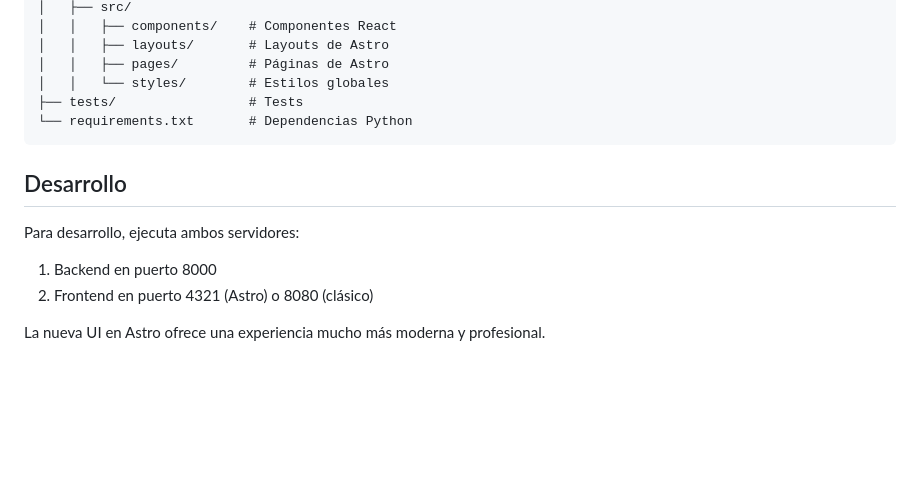
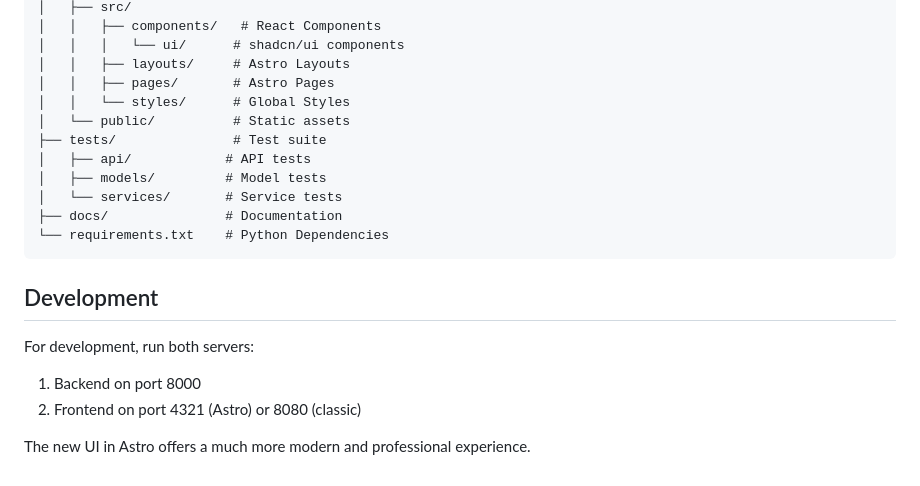
Before and after one commit to arrozet/TicketSplitter, a Markdown page: README.md, the part around the change printed below. Drawn GitHub-style; blank space fills up the shorter version.

````diff
--- a/README.md
+++ b/README.md
@@ -97,16 +154,22 @@ TicketSplitter/
 │   ├── src/
-│   │   ├── components/    # Componentes React
-│   │   ├── layouts/       # Layouts de Astro
-│   │   ├── pages/         # Páginas de Astro
-│   │   └── styles/        # Estilos globales
-├── tests/                 # Tests
-└── requirements.txt       # Dependencias Python
+│   │   ├── components/   # React Components
+│   │   │   └── ui/      # shadcn/ui components
+│   │   ├── layouts/     # Astro Layouts
+│   │   ├── pages/       # Astro Pages
+│   │   └── styles/      # Global Styles
+│   └── public/          # Static assets
+├── tests/               # Test suite
+│   ├── api/            # API tests
+│   ├── models/         # Model tests
+│   └── services/       # Service tests
+├── docs/               # Documentation
+└── requirements.txt    # Python Dependencies
 ```
 
-## Desarrollo
+## Development
 
-Para desarrollo, ejecuta ambos servidores:
-1. Backend en puerto 8000
-2. Frontend en puerto 4321 (Astro) o 8080 (clásico)
+For development, run both servers:
+1.  Backend on port 8000
+2.  Frontend on port 4321 (Astro) or 8080 (classic)
 
-La nueva UI en Astro ofrece una experiencia mucho más moderna y profesional.
+The new UI in Astro offers a much more modern and professional experience.
````
Also changed, not shown: other parts of README.md (+123 -66 lines).
